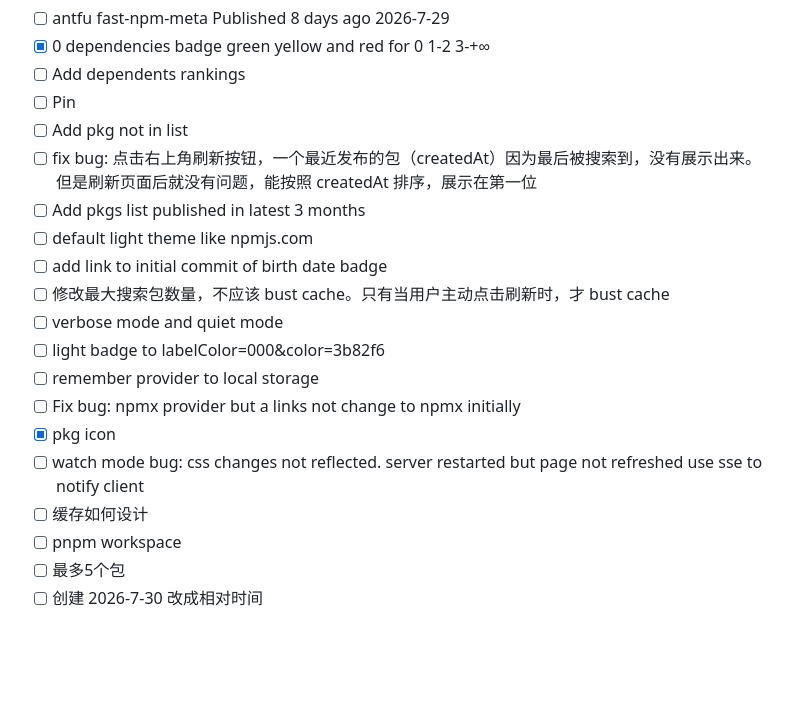
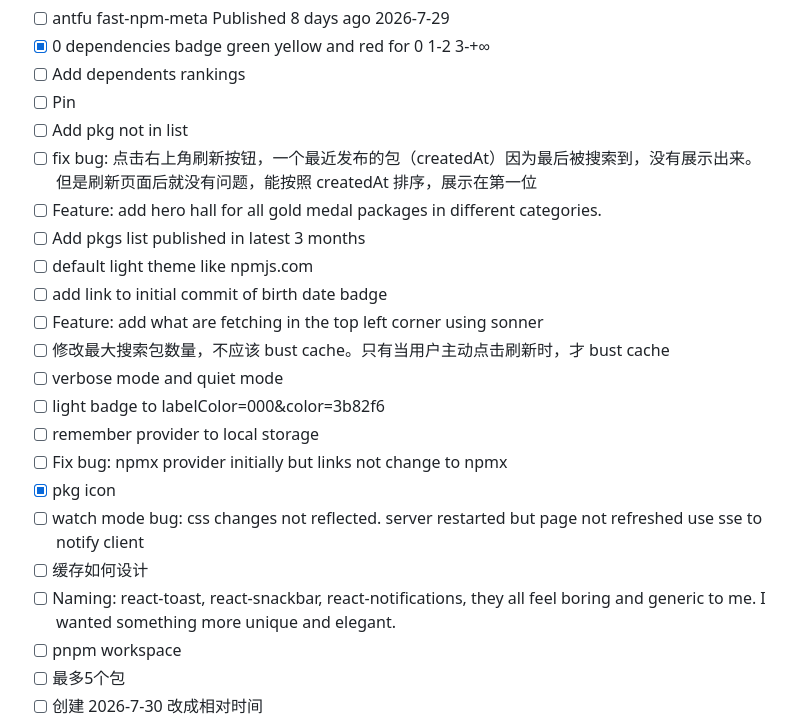
Before and after one commit to legend80s/my-npm-dashboard, a Markdown page: TODO.md, the part around the change. Rendered like a GitHub page; blank space fills up the shorter version.

Commit message:
docs: new todo

```diff
--- a/TODO.md
+++ b/TODO.md
@@ -6,17 +6,20 @@
 - [ ] Pin
 - [ ] Add pkg not in list
 - [ ] fix bug: 点击右上角刷新按钮，一个最近发布的包（createdAt）因为最后被搜索到，没有展示出来。但是刷新页面后就没有问题，能按照 createdAt 排序，展示在第一位
+- [ ] Feature: add hero hall for all gold medal packages in different categories.
 - [ ] Add pkgs list published in latest 3 months
 - [ ] default light theme like npmjs.com
 - [ ] add link to initial commit of birth date badge
+- [ ] Feature: add what are fetching in the top left corner using sonner
 - [ ] 修改最大搜索包数量，不应该 bust cache。只有当用户主动点击刷新时，才 bust cache
 - [ ] verbose mode and quiet mode
 - [ ] light badge to labelColor=000&color=3b82f6
 - [ ] remember provider to local storage
-- [ ] Fix bug: npmx provider but a links not change to npmx initially
+- [ ] Fix bug: npmx provider initially but links not change to npmx
 - [x] pkg icon
 - [ ] watch mode bug: css changes not reflected. server restarted but page not refreshed use sse to notify client
 - [ ] 缓存如何设计
+- [ ] Naming: react-toast, react-snackbar, react-notifications, they all feel boring and generic to me. I wanted something more unique and elegant.
 - [ ] pnpm workspace
 - [ ] 最多5个包
 - [ ] 创建 2026-7-30 改成相对时间
```
